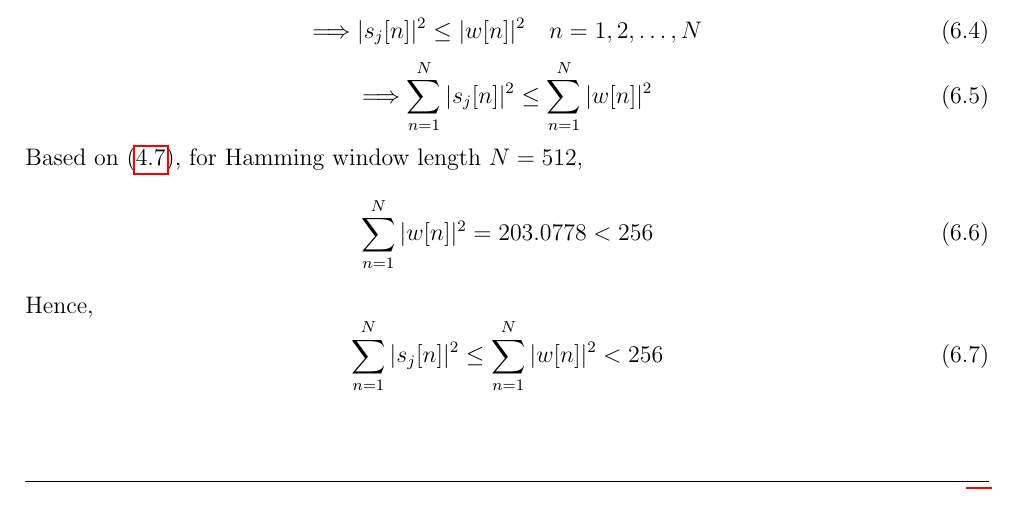
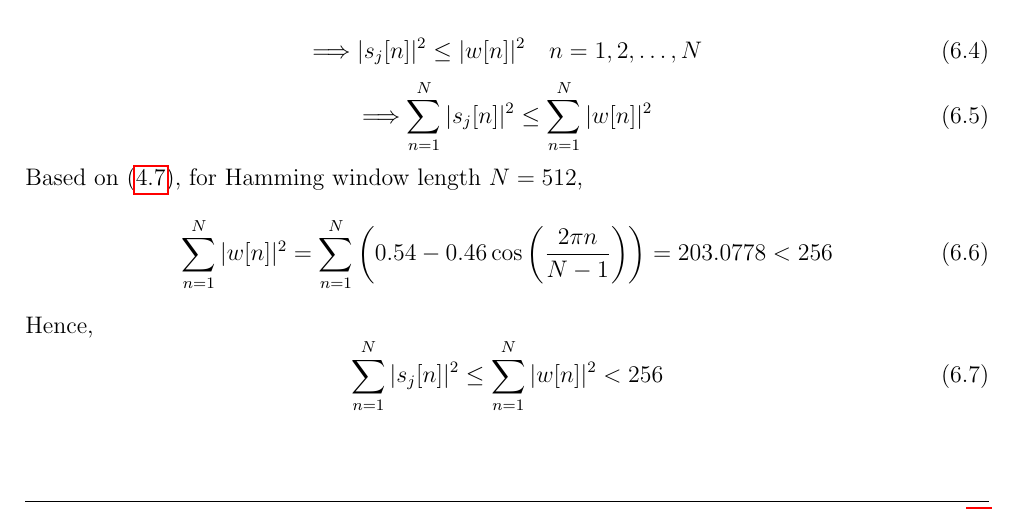
Before and after one commit to leeang/Signal-Processing-Toolbox, a LaTeX thesis (final report/report.tex, which reads final report/chapter/DSP.tex): part of page 27 of 45, cut so that both start at the same text. Compiled offline with pdfLaTeX.

Commit message:
update dsp part

```diff
--- a/final report/chapter/DSP.tex
+++ b/final report/chapter/DSP.tex
@@ -260,7 +260,7 @@ We have known $|s[n+jN]| \le 1$, thus
 
 Based on (\ref{eq:hamming}), for Hamming window length $N = 512$,
 \begin{equation}
-\sum_{n=1}^{N} |w[n]|^2 = 203.0778 < 256
+\sum_{n=1}^{N} |w[n]|^2 = \sum_{n=1}^{N} \left( 0.54 - 0.46 \cos \left( \frac{2 \pi n}{N-1} \right) \right) = 203.0778 < 256
 \end{equation}
 
 Hence,
```
